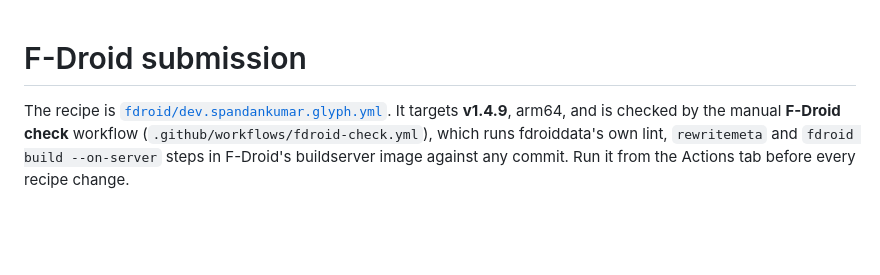
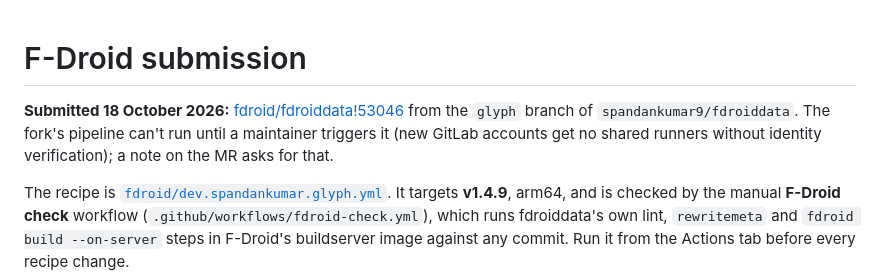
Before and after one commit to spandan-kumar/glyph, a Markdown page: docs/launch/fdroid-submission.md, the part around the change. Drawn GitHub-style; blank space fills up the shorter version.

Commit message:
Record the F-Droid merge request
Co-Authored-By: Claude Opus 5.5 <noreply@anthropic.com>

```diff
--- a/docs/launch/fdroid-submission.md
+++ b/docs/launch/fdroid-submission.md
@@ -1,4 +1,9 @@
 # F-Droid submission
+
+**Submitted 18 October 2026:** [fdroid/fdroiddata!53046](https://gitlab.com/fdroid/fdroiddata/-/merge_requests/53046)
+from the `glyph` branch of `spandankumar9/fdroiddata`. The fork's pipeline
+can't run until a maintainer triggers it (new GitLab accounts get no shared
+runners without identity verification); a note on the MR asks for that.
 
 The recipe is [`fdroid/dev.spandankumar.glyph.yml`](fdroid/dev.spandankumar.glyph.yml).
 It targets **v1.4.9**, arm64, and is checked by the manual **F-Droid check**
```
